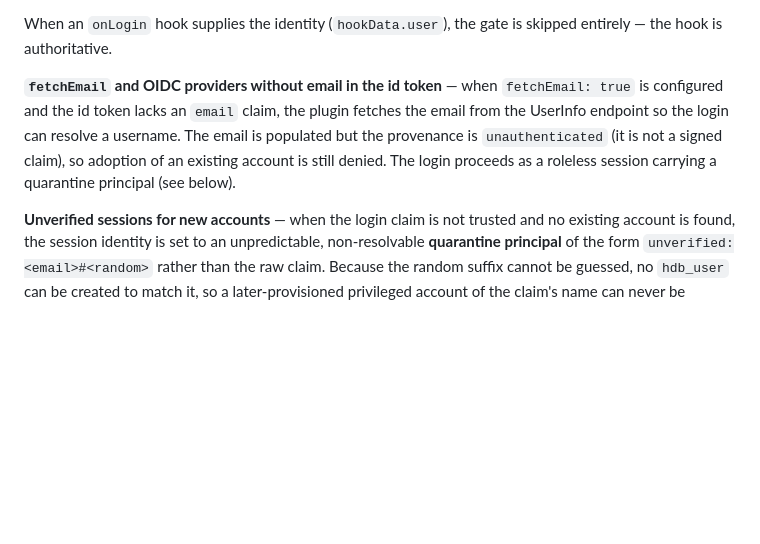
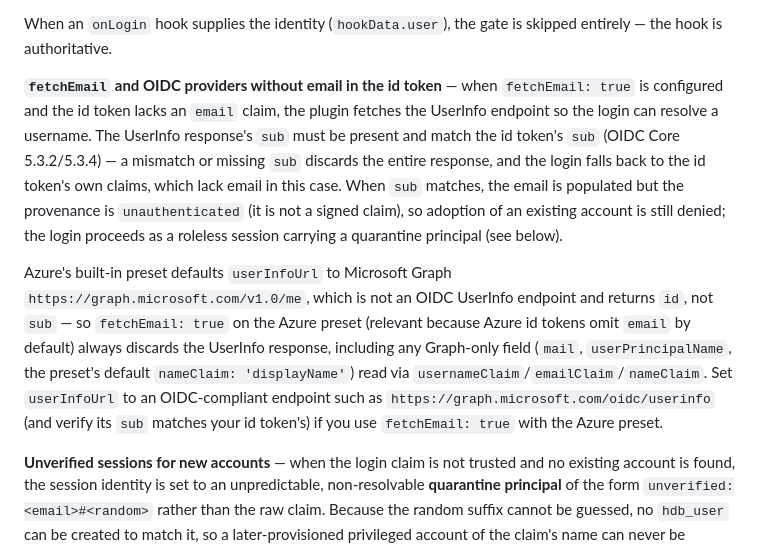
Before and after one commit to HarperFast/oauth, a Markdown page: docs/configuration.md, the part around the change. Drawn GitHub-style; blank space fills up the shorter version.

```diff
--- a/docs/configuration.md
+++ b/docs/configuration.md
@@ -407,7 +407,9 @@ Any other source (unsigned token, plain UserInfo, failed GitHub fetch, custom `e
 
 When an `onLogin` hook supplies the identity (`hookData.user`), the gate is skipped entirely — the hook is authoritative.
 
-**`fetchEmail` and OIDC providers without email in the id token** — when `fetchEmail: true` is configured and the id token lacks an `email` claim, the plugin fetches the email from the UserInfo endpoint so the login can resolve a username. The email is populated but the provenance is `unauthenticated` (it is not a signed claim), so adoption of an existing account is still denied. The login proceeds as a roleless session carrying a quarantine principal (see below).
+**`fetchEmail` and OIDC providers without email in the id token** — when `fetchEmail: true` is configured and the id token lacks an `email` claim, the plugin fetches the UserInfo endpoint so the login can resolve a username. The UserInfo response's `sub` must be present and match the id token's `sub` (OIDC Core 5.3.2/5.3.4) — a mismatch or missing `sub` discards the entire response, and the login falls back to the id token's own claims, which lack email in this case. When `sub` matches, the email is populated but the provenance is `unauthenticated` (it is not a signed claim), so adoption of an existing account is still denied; the login proceeds as a roleless session carrying a quarantine principal (see below).
+
+Azure's built-in preset defaults `userInfoUrl` to Microsoft Graph `https://graph.microsoft.com/v1.0/me`, which is not an OIDC UserInfo endpoint and returns `id`, not `sub` — so `fetchEmail: true` on the Azure preset (relevant because Azure id tokens omit `email` by default) always discards the UserInfo response, including any Graph-only field (`mail`, `userPrincipalName`, the preset's default `nameClaim: 'displayName'`) read via `usernameClaim`/`emailClaim`/`nameClaim`. Set `userInfoUrl` to an OIDC-compliant endpoint such as `https://graph.microsoft.com/oidc/userinfo` (and verify its `sub` matches your id token's) if you use `fetchEmail: true` with the Azure preset.
 
 **Unverified sessions for new accounts** — when the login claim is not trusted and no existing account is found, the session identity is set to an unpredictable, non-resolvable **quarantine principal** of the form `unverified:<email>#<random>` rather than the raw claim. Because the random suffix cannot be guessed, no `hdb_user` can be created to match it, so a later-provisioned privileged account of the claim's name can never be adopted by a replayed unverified login. `oauthUser` (including any app-level role claim) is preserved for the application's own authorization. The `/user` endpoint for such sessions reports the IdP-derived identity with a `null` role — never leaking the opaque principal. See [Quarantine principal](#quarantine-principal) and [Pre-emption](#known-limitations) below.
 
```
Also changed, not shown: CHANGELOG.md (+2 -2 lines).
